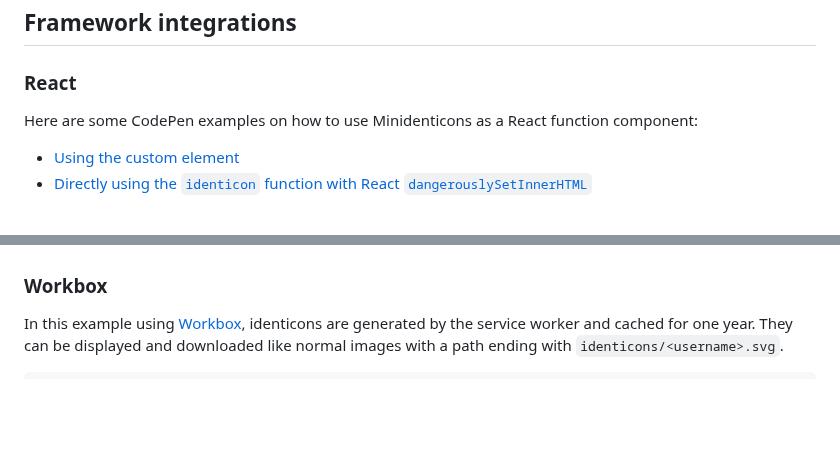
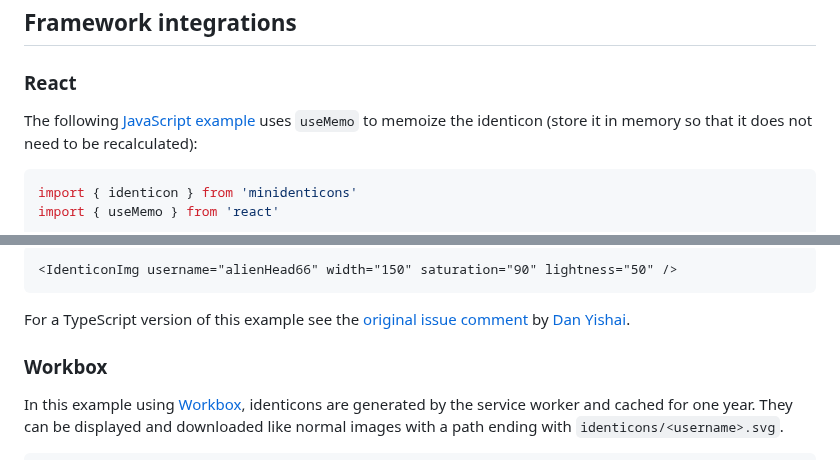
Before and after one commit to laurentpayot/minidenticons, a Markdown page: README.md, 2 parts joined by grey strips. Drawn GitHub-style; blank space fills up the shorter version.

Commit message:
proper React example

````diff
--- a/README.md
+++ b/README.md
@@ -103,8 +103,9 @@ The `identicon` function will return a SVG string generated from its username st
 
 ### React
 
-Here are some CodePen examples on how to use Minidenticons as a React function component:
+The following [JavaScript example](https://codepen.io/laurentpayot/pen/RweNNQR) uses `useMemo` to memoize the identicon (store it in memory so that it does not need to be recalculated):
 
-- [Using the custom element](https://codepen.io/laurentpayot/pen/oNEPOww)
-- [Directly using the `identicon` function with React `dangerouslySetInnerHTML`](https://codepen.io/laurentpayot/pen/GRQXaGK)
+```js
+import { identicon } from 'minidenticons'
+import { useMemo } from 'react'
 
@@ -112,3 +128,7 @@ If you think of a different way to integrate Minidenticons into React feel free
+```html
+<IdenticonImg username="alienHead66" width="150" saturation="90" lightness="50" />
+```
+For a TypeScript version of this example see the [original issue comment](https://github.com/laurentpayot/minidenticons/issues/2#issuecomment-1485545388) by [Dan Yishai](https://github.com/danyi1212).
 
 ### Workbox
 
````
Also changed, not shown: other parts of README.md (+16 -1 lines).
